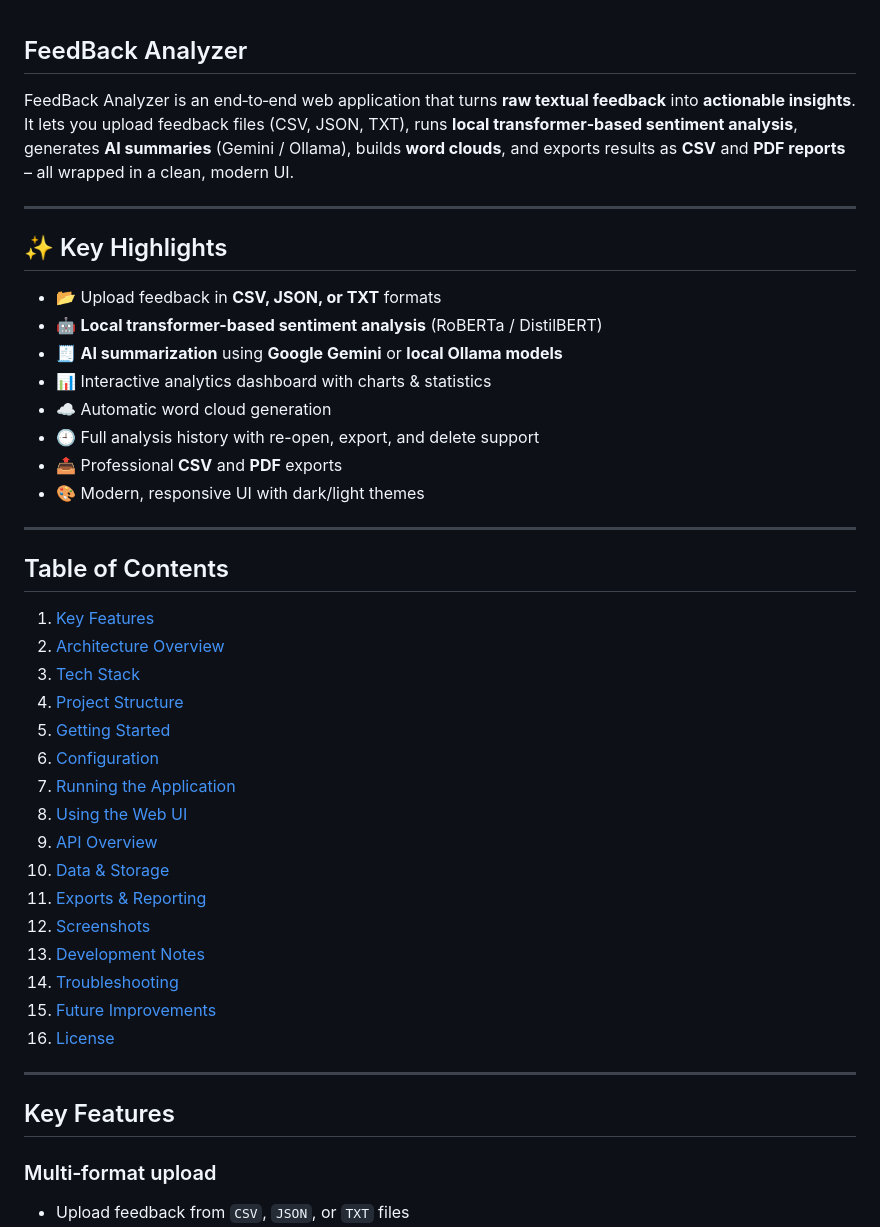
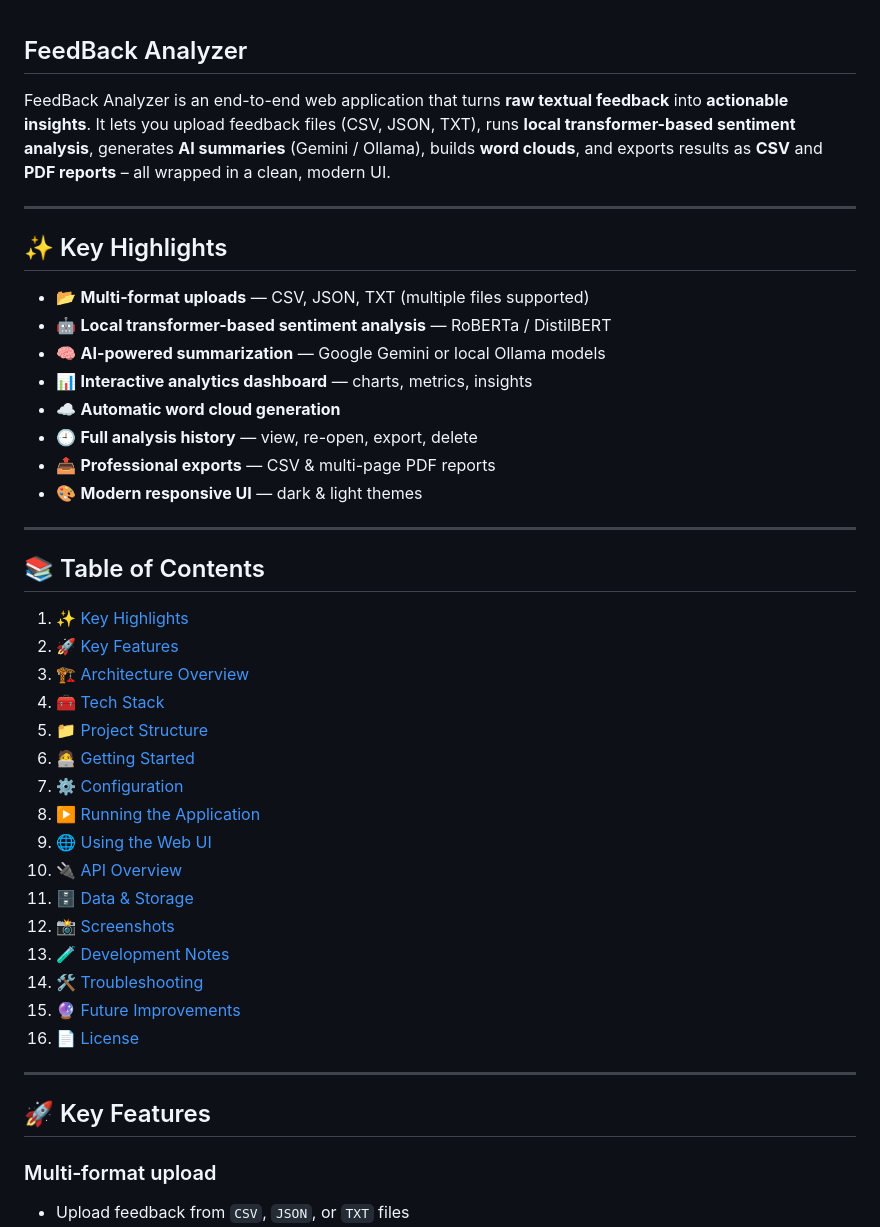
Before and after one commit to sam-eer31/FeedBack_Analyzer, a Markdown page: README.md, the part around one of its changes. Rendered like a GitHub page.

```diff
--- a/README.md
+++ b/README.md
@@ -1,45 +1,53 @@
 ## FeedBack Analyzer
 
-FeedBack Analyzer is an end‑to‑end web application that turns **raw textual feedback** into **actionable insights**.
-It lets you upload feedback files (CSV, JSON, TXT), runs **local transformer‑based sentiment analysis**, generates **AI summaries** (Gemini / Ollama), builds **word clouds**, and exports results as **CSV** and **PDF reports** – all wrapped in a clean, modern UI.
+FeedBack Analyzer is an end-to-end web application that turns **raw textual feedback** into **actionable insights**.
+It lets you upload feedback files (CSV, JSON, TXT), runs **local transformer-based sentiment analysis**, generates **AI summaries** (Gemini / Ollama), builds **word clouds**, and exports results as **CSV** and **PDF reports** – all wrapped in a clean, modern UI.
 
 ---
 
 ## ✨ Key Highlights
 
-- 📂 Upload feedback in **CSV, JSON, or TXT** formats
-- 🤖 **Local transformer-based sentiment analysis** (RoBERTa / DistilBERT)
-- 🧾 **AI summarization** using **Google Gemini** or **local Ollama models**
-- 📊 Interactive analytics dashboard with charts & statistics
-- ☁️ Automatic word cloud generation
-- 🕘 Full analysis history with re-open, export, and delete support
-- 📤 Professional **CSV** and **PDF** exports
-- 🎨 Modern, responsive UI with dark/light themes
+- 📂 **Multi-format uploads** — CSV, JSON, TXT (multiple files supported)
+- 🤖 **Local transformer-based sentiment analysis** — RoBERTa / DistilBERT
+- 🧠 **AI-powered summarization** — Google Gemini or local Ollama models
+- 📊 **Interactive analytics dashboard** — charts, metrics, insights
+- ☁️ **Automatic word cloud generation**
+- 🕘 **Full analysis history** — view, re-open, export, delete
+- 📤 **Professional exports** — CSV & multi-page PDF reports
+- 🎨 **Modern responsive UI** — dark & light themes
 
 ---
 
-## Table of Contents
 
-1. [Key Features](#key-features)
-2. [Architecture Overview](#architecture-overview)
-3. [Tech Stack](#tech-stack)
-4. [Project Structure](#project-structure)
-5. [Getting Started](#getting-started)
-6. [Configuration](#configuration)
-7. [Running the Application](#running-the-application)
-8. [Using the Web UI](#using-the-web-ui)
-9. [API Overview](#api-overview)
-10. [Data & Storage](#data--storage)
-11. [Exports & Reporting](#exports--reporting)
-12. [Screenshots](#screenshots)
-13. [Development Notes](#development-notes)
-14. [Troubleshooting](#troubleshooting)
-15. [Future Improvements](#future-improvements)
-16. [License](#license)
+
+
+
+
+
+## 📚 Table of Contents
+
+1. [✨ Key Highlights](#-key-highlights)
+2. [🚀 Key Features](#-key-features)
+3. [🏗 Architecture Overview](#-architecture-overview)
+4. [🧰 Tech Stack](#-tech-stack)
+5. [📁 Project Structure](#-project-structure)
+6. [🧑‍💻 Getting Started](#-getting-started)
+7. [⚙️ Configuration](#-configuration)
+8. [▶️ Running the Application](#️-running-the-application)
+9. [🌐 Using the Web UI](#-using-the-web-ui)
+10. [🔌 API Overview](#-api-overview)
+11. [🗄 Data & Storage](#-data--storage)
+12. [📸 Screenshots](#-screenshots)
+13. [🧪 Development Notes](#-development-notes)
+14. [🛠 Troubleshooting](#-troubleshooting)
+15. [🔮 Future Improvements](#-future-improvements)
+16. [📄 License](#-license)
 
 ---
 
-## Key Features
+
+
+## 🚀 Key Features
 
 ### Multi‑format upload
 
```
Also changed, not shown: other parts of README.md (+14 -14 lines).
